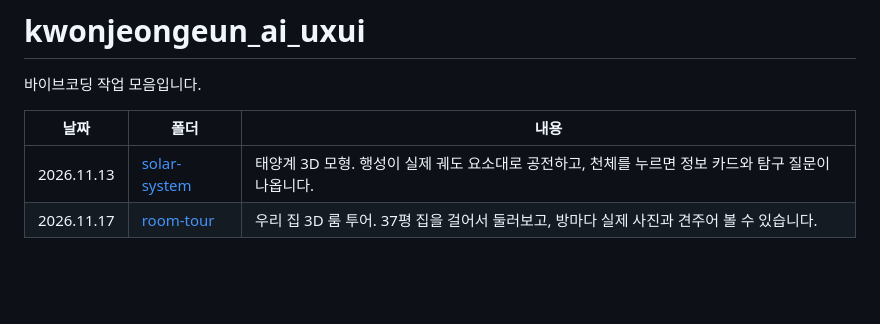
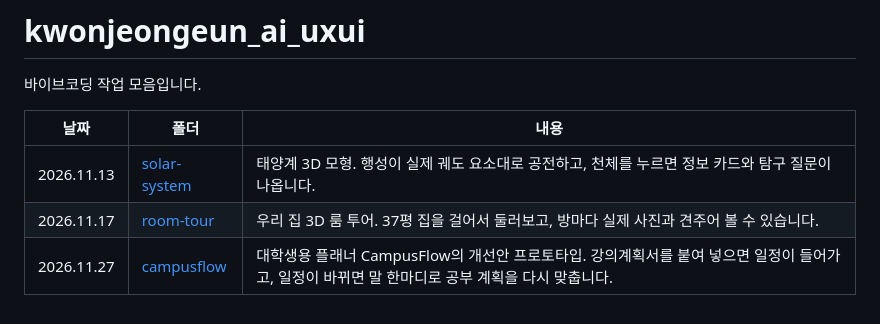
Before and after one commit to silvergarden/judy_ai_uxui, a Markdown page: README.md, the part around the change. Drawn GitHub-style; blank space fills up the shorter version.

Commit message:
CampusFlow v3.0 프로토타입 추가 (2026.11.27)
Co-Authored-By: Claude Fable 5.2 <noreply@anthropic.com>
Claude-Session: https://claude.ai/code/session_01U47gVeacntXYYzF398uur6

```diff
--- a/README.md
+++ b/README.md
@@ -6,3 +6,4 @@
 |---|---|---|
 | 2026.11.13 | [solar-system](solar-system/) | 태양계 3D 모형. 행성이 실제 궤도 요소대로 공전하고, 천체를 누르면 정보 카드와 탐구 질문이 나옵니다. |
 | 2026.11.17 | [room-tour](room-tour/) | 우리 집 3D 룸 투어. 37평 집을 걸어서 둘러보고, 방마다 실제 사진과 견주어 볼 수 있습니다. |
+| 2026.11.27 | [campusflow](campusflow/) | 대학생용 플래너 CampusFlow의 개선안 프로토타입. 강의계획서를 붙여 넣으면 일정이 들어가고, 일정이 바뀌면 말 한마디로 공부 계획을 다시 맞춥니다. |
```
Also changed, not shown: campusflow/DESIGN.md (added, +160 -0 lines), campusflow/PRD.md (added, +127 -0 lines), campusflow/README.md (added, +54 -0 lines), campusflow/linkedin-post.md (added, +30 -0 lines), campusflow/after-home.png (added), campusflow/before-home.png (added), 4 other files.
